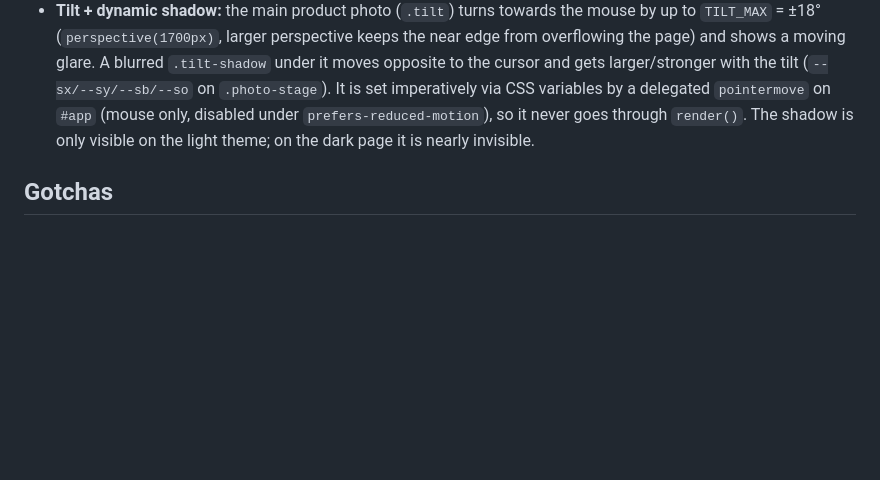
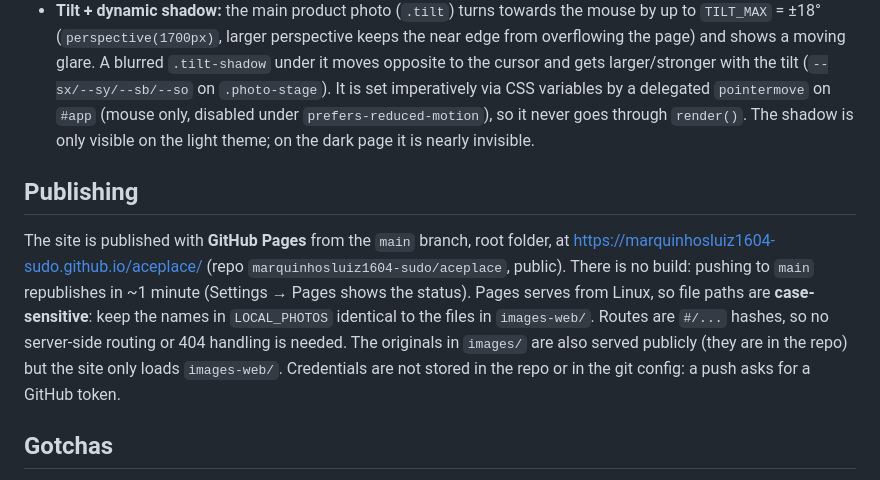
Before and after one commit to aceplace-lsb/aceplace, a Markdown page: CLAUDE.md, the part around the change. Rendered like a GitHub page; blank space fills up the shorter version.

Commit message:
Documenta a publicação no GitHub Pages
Co-Authored-By: Claude Sonnet 5 <noreply@anthropic.com>

```diff
--- a/CLAUDE.md
+++ b/CLAUDE.md
@@ -38,6 +38,10 @@ Everything lives in one IIFE inside a single `<script>`. It is a vanilla-JS hash
 - **No 360°:** a realistic 360° is not possible from a single photo (it distorts), so the interaction is the tilt below instead. An earlier version had procedural 3D turntable models on a canvas; they were removed when the photos moved to Unsplash, since a generic 3D model no longer matched the photo.
 - **Tilt + dynamic shadow:** the main product photo (`.tilt`) turns towards the mouse by up to `TILT_MAX` = ±18° (`perspective(1700px)`, larger perspective keeps the near edge from overflowing the page) and shows a moving glare. A blurred `.tilt-shadow` under it moves opposite to the cursor and gets larger/stronger with the tilt (`--sx/--sy/--sb/--so` on `.photo-stage`). It is set imperatively via CSS variables by a delegated `pointermove` on `#app` (mouse only, disabled under `prefers-reduced-motion`), so it never goes through `render()`. The shadow is only visible on the light theme; on the dark page it is nearly invisible.
 
+## Publishing
+
+The site is published with **GitHub Pages** from the `main` branch, root folder, at https://marquinhosluiz1604-sudo.github.io/aceplace/ (repo `marquinhosluiz1604-sudo/aceplace`, public). There is no build: pushing to `main` republishes in ~1 minute (Settings → Pages shows the status). Pages serves from Linux, so file paths are **case-sensitive**: keep the names in `LOCAL_PHOTOS` identical to the files in `images-web/`. Routes are `#/...` hashes, so no server-side routing or 404 handling is needed. The originals in `images/` are also served publicly (they are in the repo) but the site only loads `images-web/`. Credentials are not stored in the repo or in the git config: a push asks for a GitHub token.
+
 ## Gotchas
 
 - Views build HTML by string concatenation and only escape where they call `escapeHtml()`. This is fine for the static `PRODUCTS` data, but always wrap user-typed input (as the review form does) before interpolating it.
```
